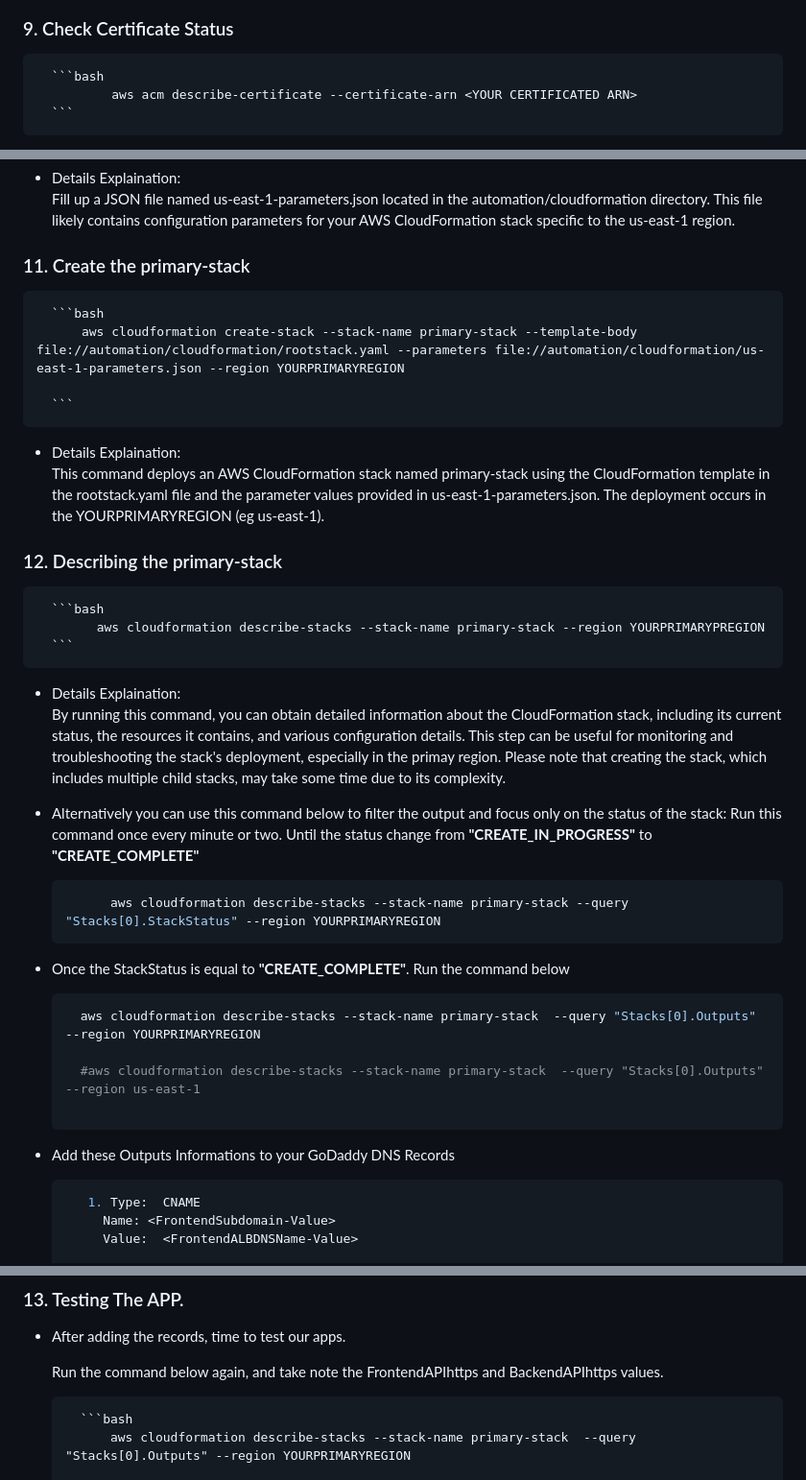
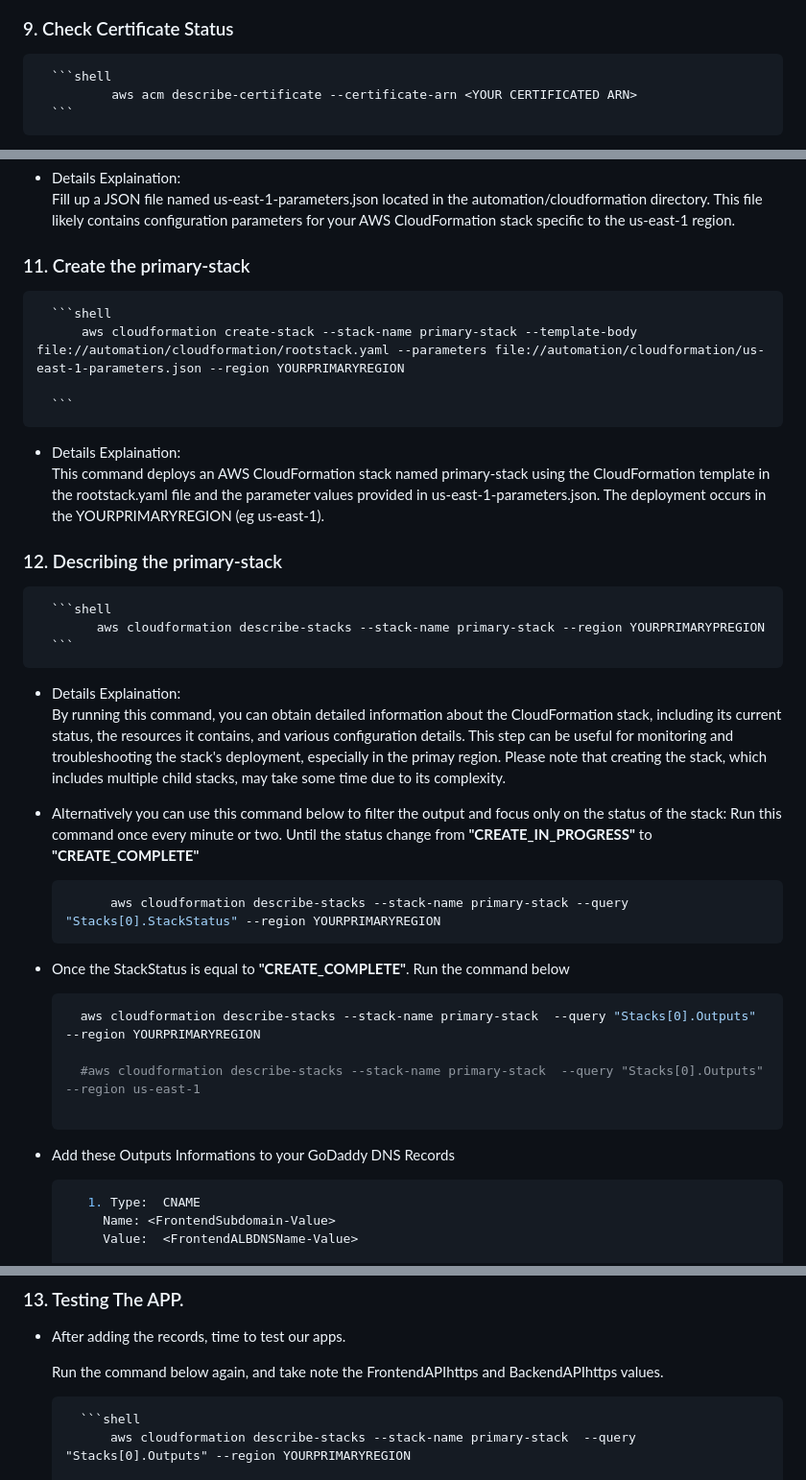
Before and after one commit to robudexIT/sbtphapp-project-devops, a Markdown page: automation/cloudformation/README.md, 3 parts joined by grey strips. Shown at 96% size. GitHub-like rendering.

````diff
--- a/automation/cloudformation/README.md
+++ b/automation/cloudformation/README.md
@@ -120,7 +120,7 @@ Include a brief description and a diagram of the architecture built using the AW
 
 ### 9. Check  Certificate Status
 
-      ```bash
+      ```shell
               aws acm describe-certificate --certificate-arn <YOUR CERTIFICATED ARN>
       ```
    - Details Explaination:
@@ -133,7 +133,7 @@ Include a brief description and a diagram of the architecture built using the AW
 
 ### 11. Create the primary-stack
 
-      ```bash
+      ```shell
           aws cloudformation create-stack --stack-name primary-stack --template-body file://automation/cloudformation/rootstack.yaml --parameters file://automation/cloudformation/us-east-1-parameters.json --region YOURPRIMARYREGION
 
       ```
@@ -142,7 +142,7 @@ Include a brief description and a diagram of the architecture built using the AW
 
 ### 12. Describing the primary-stack
 
-      ```bash
+      ```shell
             aws cloudformation describe-stacks --stack-name primary-stack --region YOURPRIMARYPREGION
       ```
    - Details Explaination:
@@ -150,20 +150,20 @@ Include a brief description and a diagram of the architecture built using the AW
    - Alternatively you can use this command below to filter the output and focus only on the  status of the stack: Run this command once every minute or two. Until the status change  from **"CREATE_IN_PROGRESS"** to **"CREATE_COMPLETE"**
 
 
-        ```bash
+        ```shell
               aws cloudformation describe-stacks --stack-name primary-stack --query "Stacks[0].StackStatus" --region YOURPRIMARYREGION
         ```
 
    - Once the StackStatus is equal to **"CREATE_COMPLETE"**. Run the command below
 
-        ```bash
+        ```shell
           aws cloudformation describe-stacks --stack-name primary-stack  --query "Stacks[0].Outputs" --region YOURPRIMARYREGION
 
           #aws cloudformation describe-stacks --stack-name primary-stack  --query "Stacks[0].Outputs" --region us-east-1
 
         ```
    -  Add these Outputs Informations to your GoDaddy DNS Records
-       ```bash
+       ```shell
           1. Type:  CNAME
             Name: <FrontendSubdomain-Value>
             Value:  <FrontendALBDNSName-Value>
@@ -183,7 +183,7 @@ Include a brief description and a diagram of the architecture built using the AW
 
     Run the command below again, and take note the FrontendAPIhttps  and BackendAPIhttps values.
 
-          ```bash
+          ```shell
               aws cloudformation describe-stacks --stack-name primary-stack  --query "Stacks[0].Outputs" --region YOURPRIMARYREGION
 
               #aws cloudformation describe-stacks --stack-name primary-stack  --query "Stacks[0].Outputs" --region us-east-1
````
Also changed, not shown: other parts of automation/cloudformation/README.md (+10 -10 lines).
